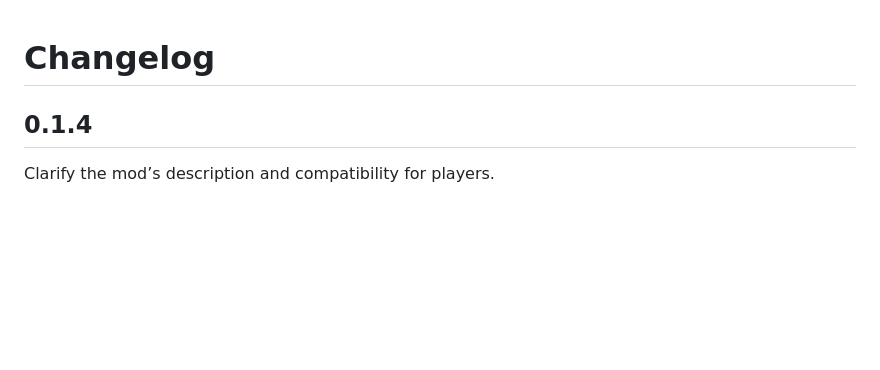
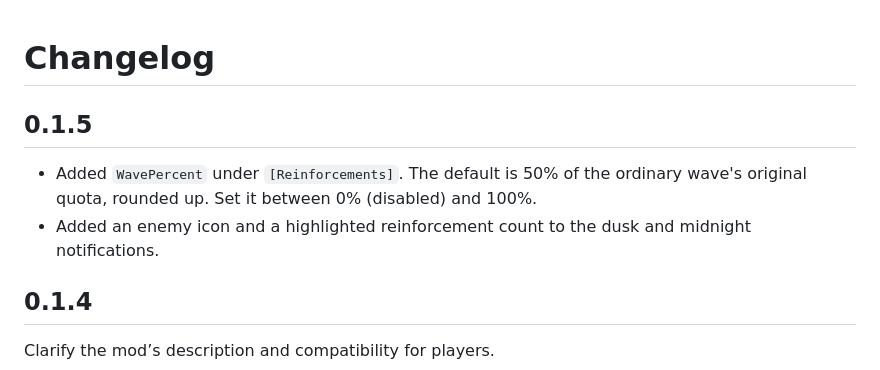
Before and after one commit to GKJ-Super-Fantasy-Kingdom/nights-of-terror, a Markdown page: CHANGELOG.md, the part around the change. GitHub-like rendering; blank space fills up the shorter version.

```diff
--- a/CHANGELOG.md
+++ b/CHANGELOG.md
@@ -1,4 +1,9 @@
 # Changelog
+
+## 0.1.5
+
+- Added `WavePercent` under `[Reinforcements]`. The default is 50% of the ordinary wave's original quota, rounded up. Set it between 0% (disabled) and 100%.
+- Added an enemy icon and a highlighted reinforcement count to the dusk and midnight notifications.
 
 ## 0.1.4
 
```
Also changed, not shown: README.md (+8 -11 lines), docs/screenshots/current/undead-midnight-1p5x.png (added), thunderstore/icon.png, 6 other files.
